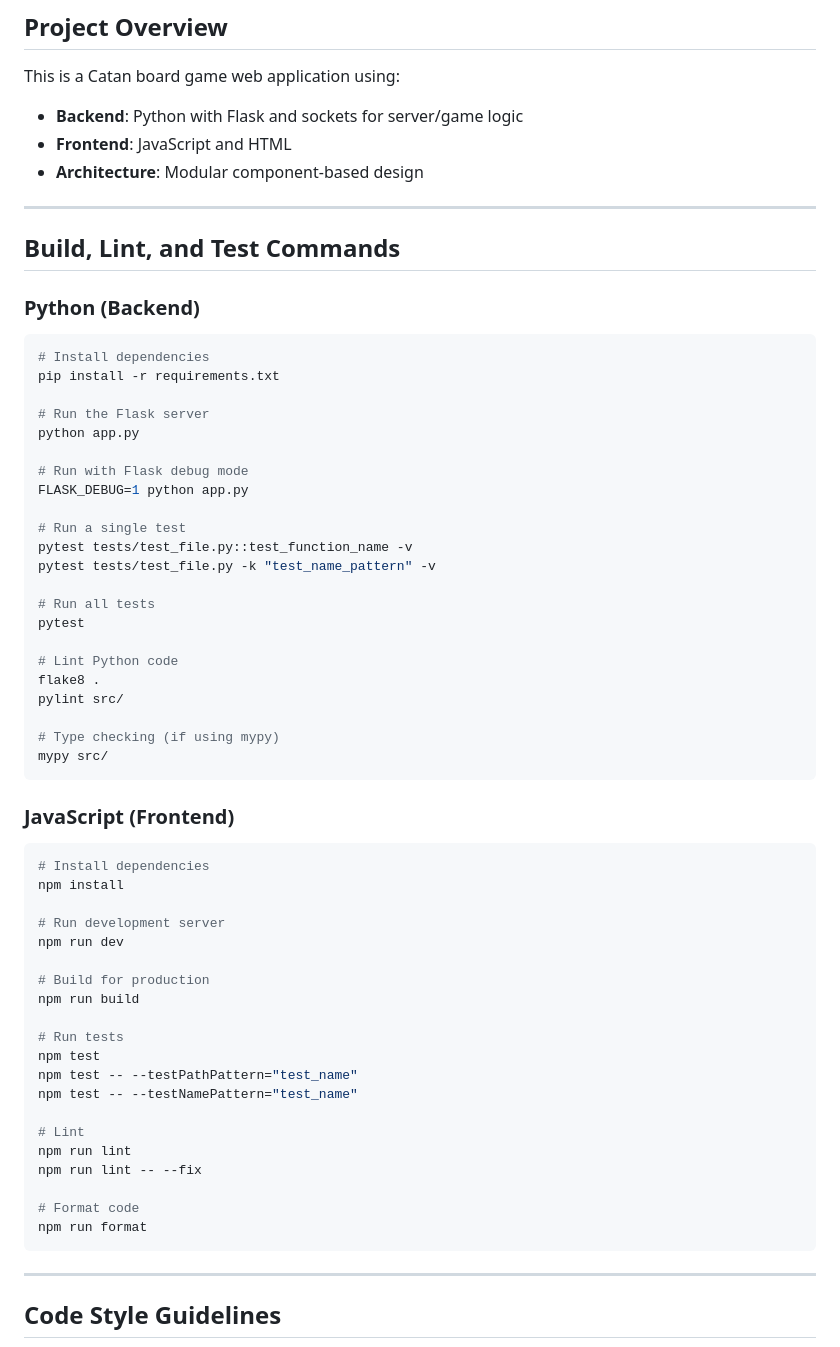
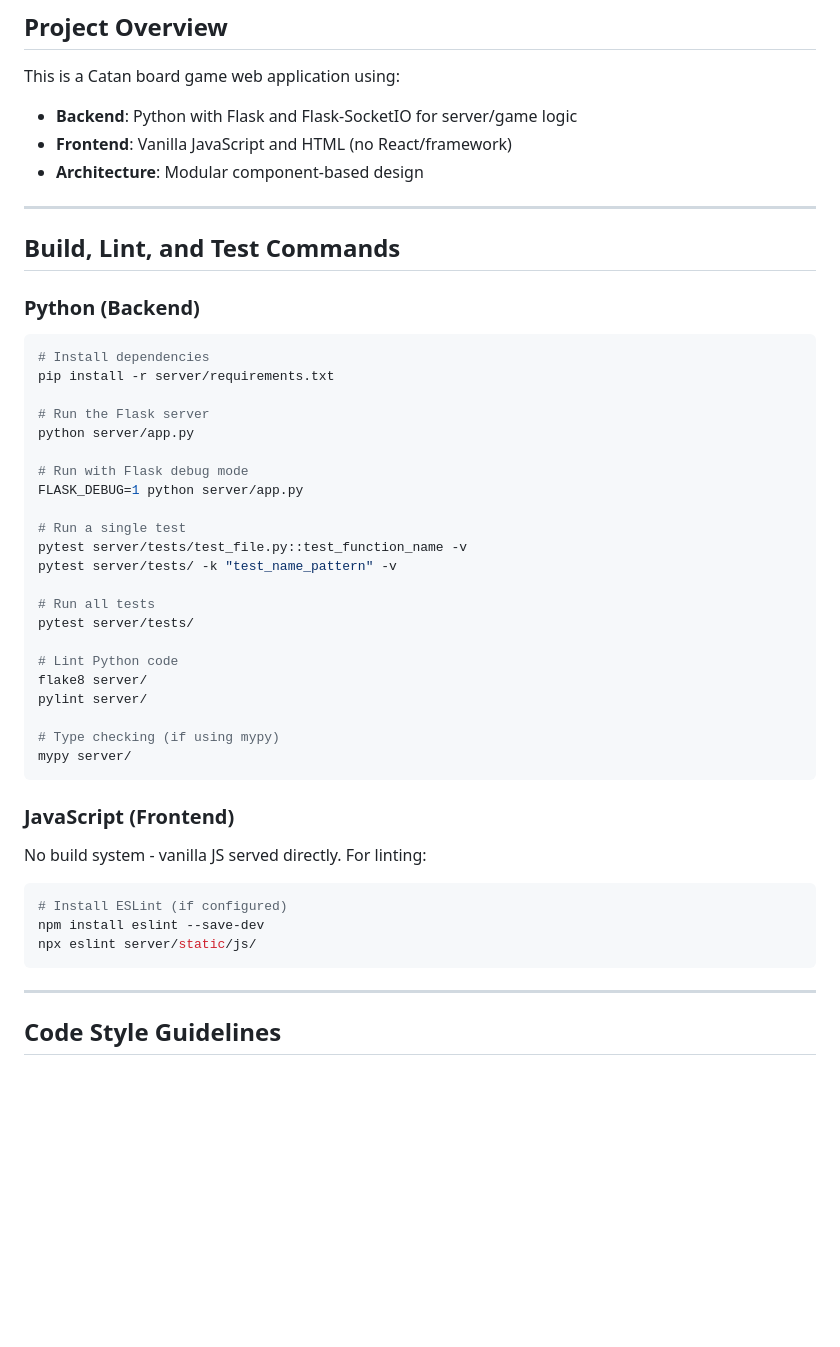
Before and after one commit to rub6y/CatanGame, a Markdown page: AGENTS.md, the part around one of its changes. Rendered like a GitHub page; blank space fills up the shorter version.

````diff
--- a/AGENTS.md
+++ b/AGENTS.md
@@ -2,8 +2,8 @@
 
 ## Project Overview
 This is a Catan board game web application using:
-- **Backend**: Python with Flask and sockets for server/game logic
-- **Frontend**: JavaScript and HTML
+- **Backend**: Python with Flask and Flask-SocketIO for server/game logic
+- **Frontend**: Vanilla JavaScript and HTML (no React/framework)
 - **Architecture**: Modular component-based design
 
 ---
@@ -14,52 +14,35 @@ This is a Catan board game web application using:
 
 ```bash
 # Install dependencies
-pip install -r requirements.txt
+pip install -r server/requirements.txt
 
 # Run the Flask server
-python app.py
+python server/app.py
 
 # Run with Flask debug mode
-FLASK_DEBUG=1 python app.py
+FLASK_DEBUG=1 python server/app.py
 
 # Run a single test
-pytest tests/test_file.py::test_function_name -v
-pytest tests/test_file.py -k "test_name_pattern" -v
+pytest server/tests/test_file.py::test_function_name -v
+pytest server/tests/ -k "test_name_pattern" -v
 
 # Run all tests
-pytest
+pytest server/tests/
 
 # Lint Python code
-flake8 .
-pylint src/
+flake8 server/
+pylint server/
 
 # Type checking (if using mypy)
-mypy src/
+mypy server/
 ```
 
 ### JavaScript (Frontend)
-
+No build system - vanilla JS served directly. For linting:
 ```bash
-# Install dependencies
-npm install
-
-# Run development server
-npm run dev
-
-# Build for production
-npm run build
-
-# Run tests
-npm test
-npm test -- --testPathPattern="test_name"
-npm test -- --testNamePattern="test_name"
-
-# Lint
-npm run lint
-npm run lint -- --fix
-
-# Format code
-npm run format
+# Install ESLint (if configured)
+npm install eslint --save-dev
+npx eslint server/static/js/
 ```
 
 ---
````
Also changed, not shown: other parts of AGENTS.md (+49 -44 lines).
